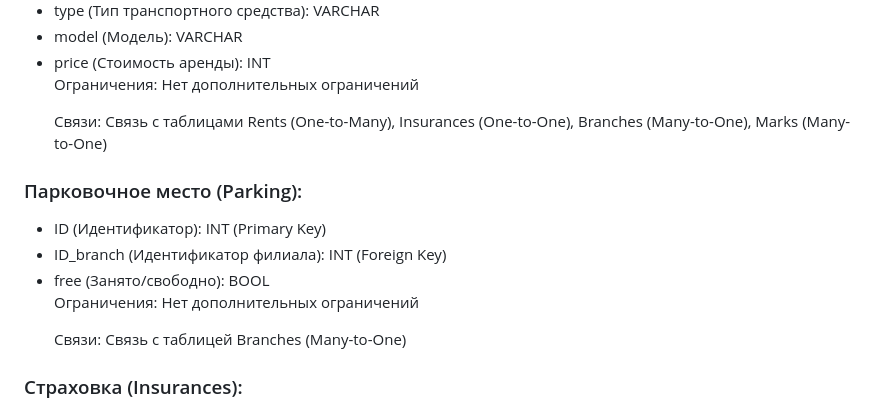
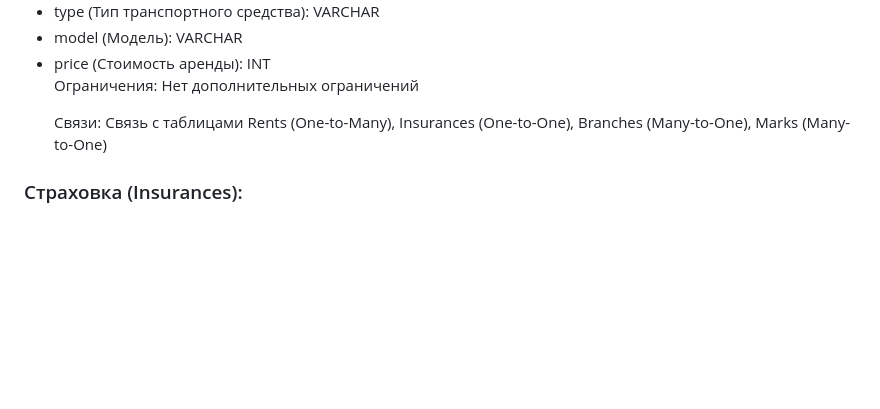
Before and after one commit to Ma3yTuK/CarRentDB, a Markdown page: README.md, the part around the change. GitHub-like rendering; blank space fills up the shorter version.

```diff
--- a/README.md
+++ b/README.md
@@ -135,15 +135,6 @@
         <p>Ограничения: Нет дополнительных ограничений</p>
         <p>Связи: Связь с таблицами Rents (One-to-Many), Insurances (One-to-One), Branches (Many-to-One), Marks (Many-to-One)</p>
     </ul>
-    <h3>Парковочное место (Parking):</h3>
-    <ul>
-        <li>ID (Идентификатор): INT (Primary Key)</li>
-        <li>ID_branch (Идентификатор филиала): INT (Foreign Key)
-        <li>free (Занято/свободно): BOOL</li>
-        </br>
-        <p>Ограничения: Нет дополнительных ограничений</p>
-        <p>Связи: Связь с таблицей Branches (Many-to-One)</p>
-    </ul>
     <h3>Страховка (Insurances):</h3>
     <ul>
         <li>ID (Идентификатор): INT (Primary Key)</li>
```
